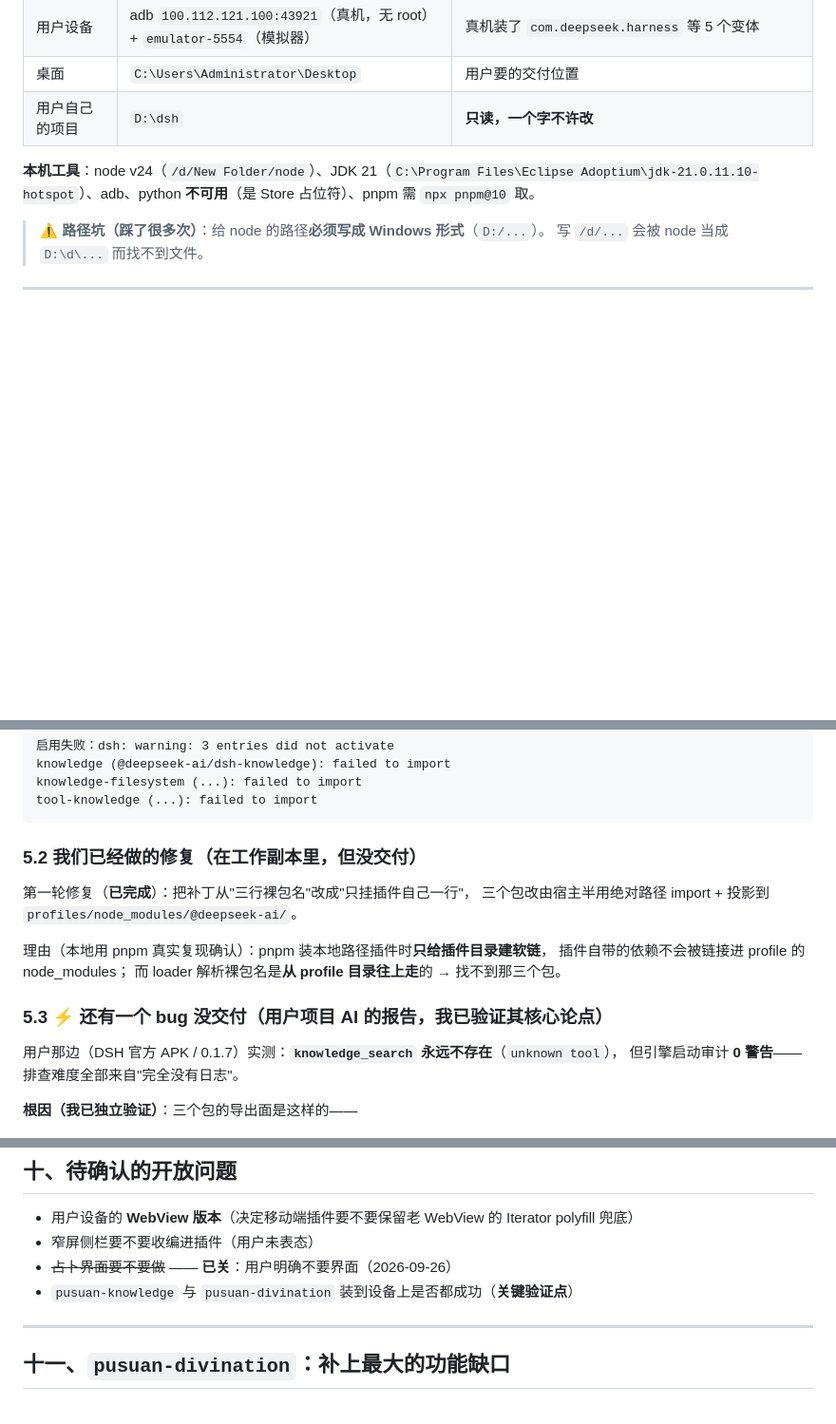
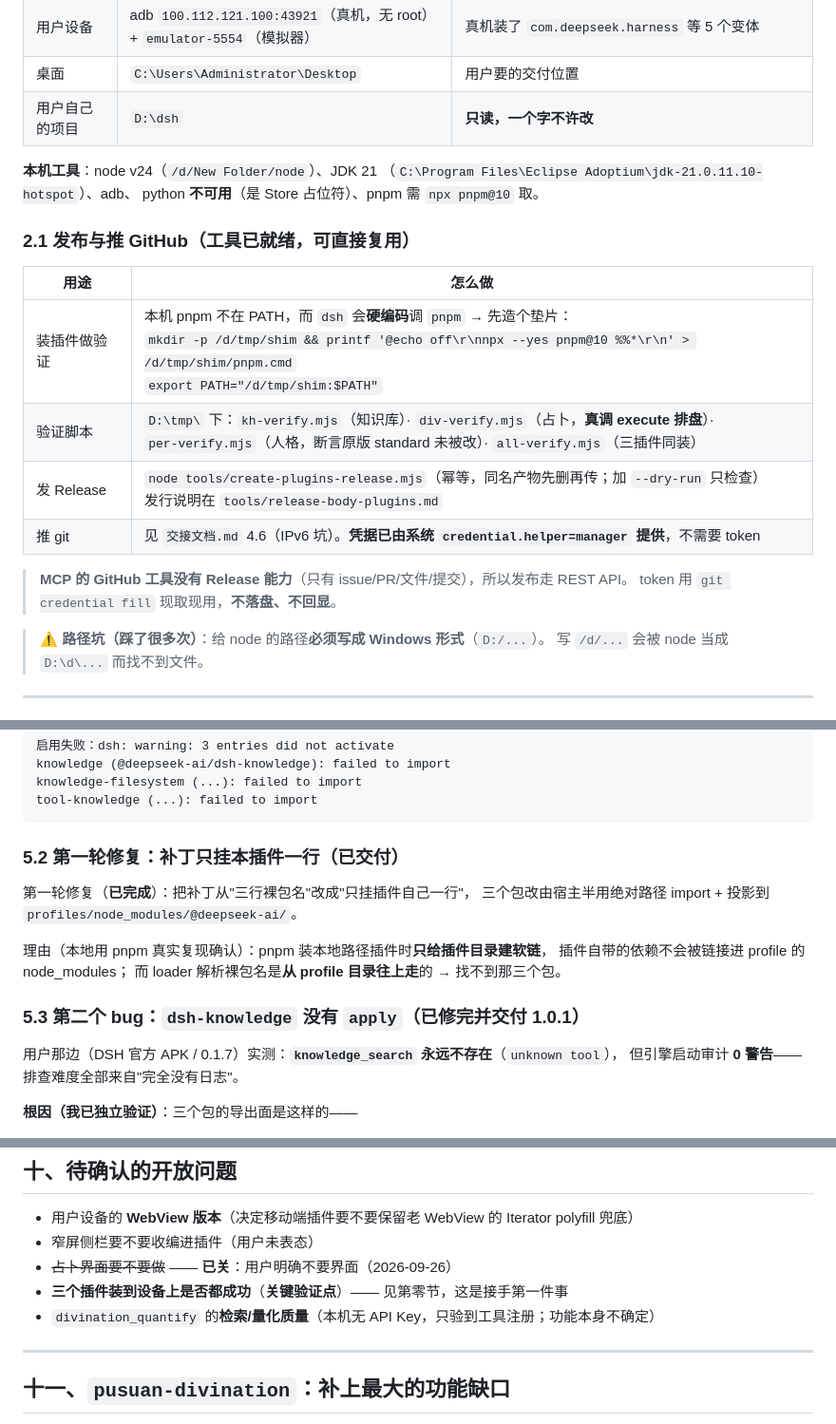
Before and after one commit to woaiys3/pusuan-agent, a Markdown page: 交接文档-普算插件线.md, 3 parts joined by grey strips. Shown at 95% size. Drawn GitHub-style; blank space fills up the shorter version.

````diff
--- a/交接文档-普算插件线.md
+++ b/交接文档-普算插件线.md
@@ -68,7 +88,21 @@
 | 桌面 | `C:\Users\Administrator\Desktop` | 用户要的交付位置 |
 | 用户自己的项目 | `D:\dsh` | **只读，一个字不许改** |
 
-**本机工具**：node v24（`/d/New Folder/node`）、JDK 21（`C:\Program Files\Eclipse Adoptium\jdk-21.0.11.10-hotspot`）、adb、python **不可用**（是 Store 占位符）、pnpm 需 `npx pnpm@10` 取。
+**本机工具**：node v24（`/d/New Folder/node`）、JDK 21
+（`C:\Program Files\Eclipse Adoptium\jdk-21.0.11.10-hotspot`）、adb、
+python **不可用**（是 Store 占位符）、pnpm 需 `npx pnpm@10` 取。
+
+### 2.1 发布与推 GitHub（工具已就绪，可直接复用）
+
+| 用途 | 怎么做 |
+|---|---|
+| 装插件做验证 | 本机 pnpm 不在 PATH，而 `dsh` 会**硬编码**调 `pnpm` → 先造个垫片：<br>`mkdir -p /d/tmp/shim && printf '@echo off\r\nnpx --yes pnpm@10 %%*\r\n' > /d/tmp/shim/pnpm.cmd`<br>`export PATH="/d/tmp/shim:$PATH"` |
+| 验证脚本 | `D:\tmp\` 下：`kh-verify.mjs`（知识库）· `div-verify.mjs`（占卜，**真调 execute 排盘**）·<br>`per-verify.mjs`（人格，断言原版 standard 未被改）· `all-verify.mjs`（三插件同装） |
+| 发 Release | `node tools/create-plugins-release.mjs`（幂等，同名产物先删再传；加 `--dry-run` 只检查）<br>发行说明在 `tools/release-body-plugins.md` |
+| 推 git | 见 `交接文档.md` 4.6（IPv6 坑）。**凭据已由系统 `credential.helper=manager` 提供**，不需要 token |
+
+> **MCP 的 GitHub 工具没有 Release 能力**（只有 issue/PR/文件/提交），所以发布走 REST API。
+> token 用 `git credential fill` 现取现用，**不落盘、不回显**。
 
 > ⚠️ **路径坑（踩了很多次）**：给 node 的路径**必须写成 Windows 形式**（`D:/...`）。
 > 写 `/d/...` 会被 node 当成 `D:\d\...` 而找不到文件。
@@ -179,7 +213,7 @@ knowledge-filesystem (...): failed to import
 tool-knowledge (...): failed to import
 ```
 
-### 5.2 我们已经做的修复（在工作副本里，**但没交付**）
+### 5.2 第一轮修复：补丁只挂本插件一行（已交付）
 
 第一轮修复（**已完成**）：把补丁从"三行裸包名"改成"只挂插件自己一行"，
 三个包改由宿主半用绝对路径 import + 投影到 `profiles/node_modules/@deepseek-ai/`。
@@ -188,7 +222,7 @@ tool-knowledge (...): failed to import
 插件自带的依赖不会被链接进 profile 的 node_modules；
 而 loader 解析裸包名是**从 profile 目录往上走**的 → 找不到那三个包。
 
-### 5.3 ⚡ 还有一个 bug 没交付（用户项目 AI 的报告，我已验证其核心论点）
+### 5.3 第二个 bug：`dsh-knowledge` 没有 `apply`（已修完并交付 1.0.1）
 
 用户那边（DSH 官方 APK / 0.1.7）实测：**`knowledge_search` 永远不存在**（`unknown tool`），
 但引擎启动审计 **0 警告**——排查难度全部来自"完全没有日志"。
@@ -377,7 +416,8 @@ bin/git           ✅（GitHub 装插件要用）
 - 用户设备的 **WebView 版本**（决定移动端插件要不要保留老 WebView 的 Iterator polyfill 兜底）
 - 窄屏侧栏要不要收编进插件（用户未表态）
 - ~~占卜界面要不要做~~ —— **已关**：用户明确不要界面（2026-09-26）
-- `pusuan-knowledge` 与 `pusuan-divination` 装到设备上是否都成功（**关键验证点**）
+- **三个插件装到设备上是否都成功**（**关键验证点**）—— 见第零节，这是接手第一件事
+- `divination_quantify` 的**检索/量化质量**（本机无 API Key，只验到工具注册；功能本身不确定）
 
 ---
 
````
Also changed, not shown: other parts of 交接文档-普算插件线.md (+49 -24 lines).
